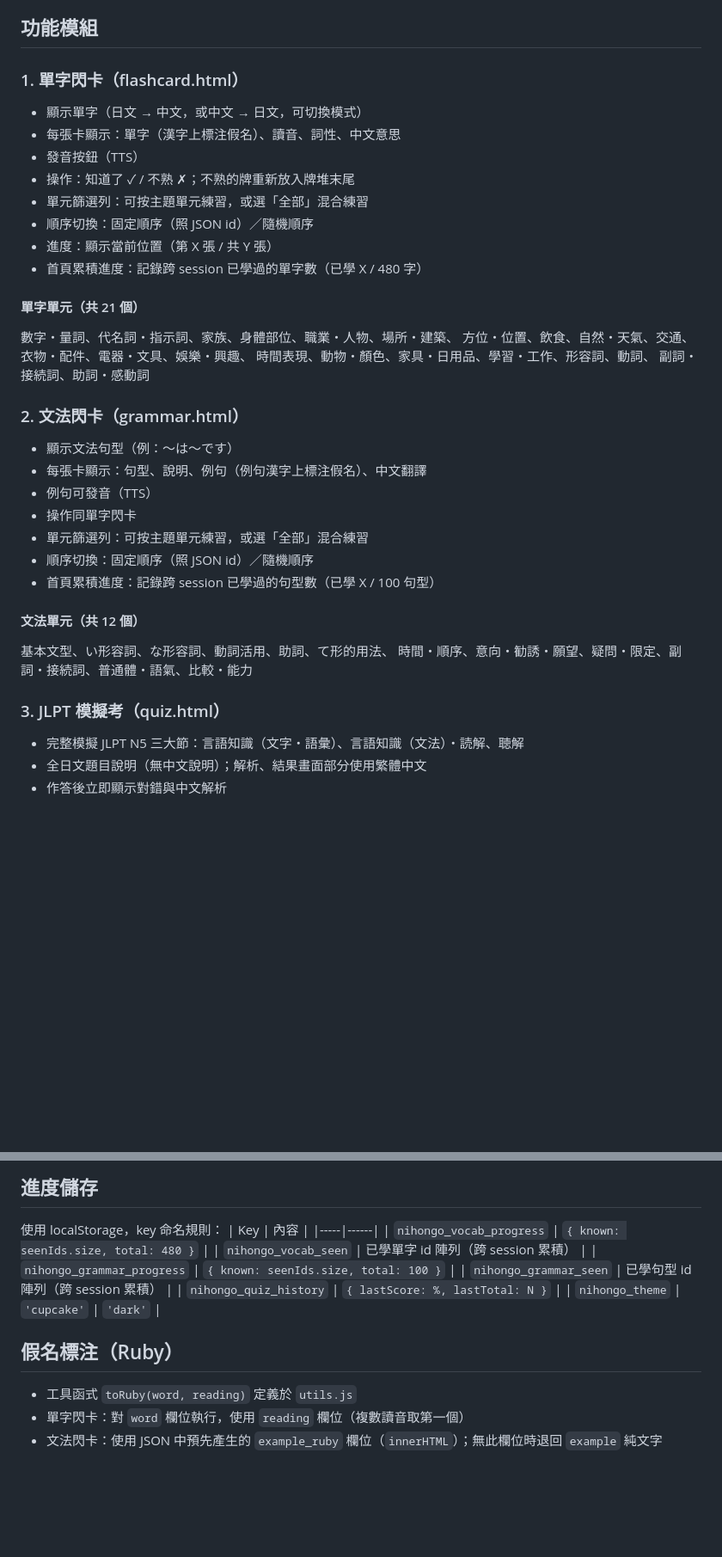
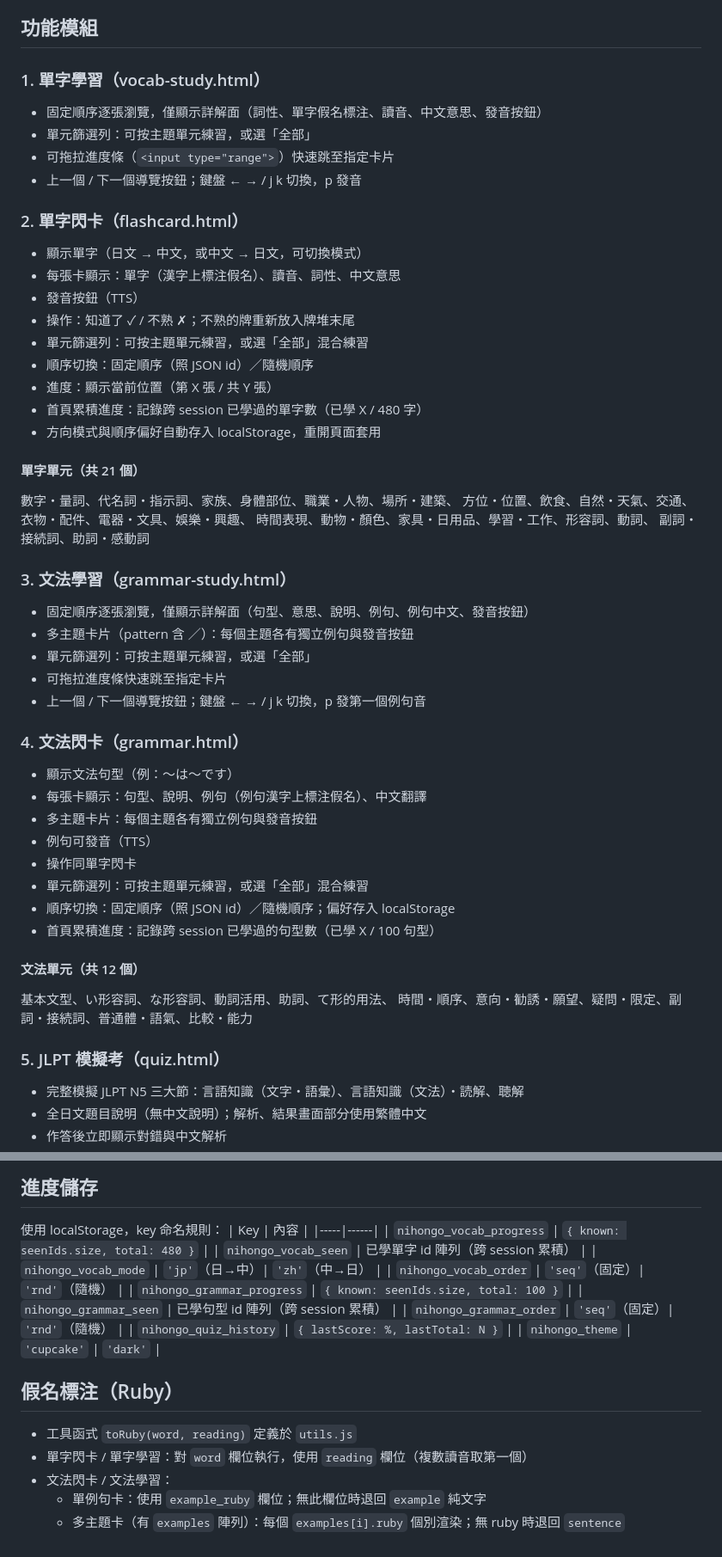
Before and after one commit to huskyomega/nihon-go, a Markdown page: docs/PRD.md, 2 parts joined by grey strips. Shown at 86% size. GitHub-like rendering; blank space fills up the shorter version.

Commit message:
更新 PRD.md 反映本次新增功能
Co-Authored-By: Claude Sonnet 4.6 <noreply@anthropic.com>

```diff
--- a/docs/PRD.md
+++ b/docs/PRD.md
@@ -5,7 +5,13 @@
 
 ## 功能模組
 
-### 1. 單字閃卡（flashcard.html）
+### 1. 單字學習（vocab-study.html）
+- 固定順序逐張瀏覽，僅顯示詳解面（詞性、單字假名標注、讀音、中文意思、發音按鈕）
+- 單元篩選列：可按主題單元練習，或選「全部」
+- 可拖拉進度條（`<input type="range">`）快速跳至指定卡片
+- 上一個 / 下一個導覽按鈕；鍵盤 ← → / j k 切換，p 發音
+
+### 2. 單字閃卡（flashcard.html）
 - 顯示單字（日文 → 中文，或中文 → 日文，可切換模式）
 - 每張卡顯示：單字（漢字上標注假名）、讀音、詞性、中文意思
 - 發音按鈕（TTS）
@@ -14,6 +20,7 @@
 - 順序切換：固定順序（照 JSON id）／隨機順序
 - 進度：顯示當前位置（第 X 張 / 共 Y 張）
 - 首頁累積進度：記錄跨 session 已學過的單字數（已學 X / 480 字）
+- 方向模式與順序偏好自動存入 localStorage，重開頁面套用
 
 #### 單字單元（共 21 個）
 數字・量詞、代名詞・指示詞、家族、身體部位、職業・人物、場所・建築、
@@ -21,20 +28,28 @@
 時間表現、動物・顏色、家具・日用品、學習・工作、形容詞、動詞、
 副詞・接続詞、助詞・感動詞
 
-### 2. 文法閃卡（grammar.html）
+### 3. 文法學習（grammar-study.html）
+- 固定順序逐張瀏覽，僅顯示詳解面（句型、意思、說明、例句、例句中文、發音按鈕）
+- 多主題卡片（pattern 含 ／）：每個主題各有獨立例句與發音按鈕
+- 單元篩選列：可按主題單元練習，或選「全部」
+- 可拖拉進度條快速跳至指定卡片
+- 上一個 / 下一個導覽按鈕；鍵盤 ← → / j k 切換，p 發第一個例句音
+
+### 4. 文法閃卡（grammar.html）
 - 顯示文法句型（例：〜は〜です）
 - 每張卡顯示：句型、說明、例句（例句漢字上標注假名）、中文翻譯
+- 多主題卡片：每個主題各有獨立例句與發音按鈕
 - 例句可發音（TTS）
 - 操作同單字閃卡
 - 單元篩選列：可按主題單元練習，或選「全部」混合練習
-- 順序切換：固定順序（照 JSON id）／隨機順序
+- 順序切換：固定順序（照 JSON id）／隨機順序；偏好存入 localStorage
 - 首頁累積進度：記錄跨 session 已學過的句型數（已學 X / 100 句型）
 
 #### 文法單元（共 12 個）
 基本文型、い形容詞、な形容詞、動詞活用、助詞、て形的用法、
 時間・順序、意向・勧誘・願望、疑問・限定、副詞・接続詞、普通體・語氣、比較・能力
 
-### 3. JLPT 模擬考（quiz.html）
+### 5. JLPT 模擬考（quiz.html）
 - 完整模擬 JLPT N5 三大節：言語知識（文字・語彙）、言語知識（文法）・読解、聴解
 - 全日文題目說明（無中文說明）；解析、結果畫面部分使用繁體中文
 - 作答後立即顯示對錯與中文解析
@@ -126,12 +158,17 @@
 |-----|------|
 | `nihongo_vocab_progress` | `{ known: seenIds.size, total: 480 }` |
 | `nihongo_vocab_seen` | 已學單字 id 陣列（跨 session 累積） |
+| `nihongo_vocab_mode` | `'jp'`（日→中）\| `'zh'`（中→日） |
+| `nihongo_vocab_order` | `'seq'`（固定）\| `'rnd'`（隨機） |
 | `nihongo_grammar_progress` | `{ known: seenIds.size, total: 100 }` |
 | `nihongo_grammar_seen` | 已學句型 id 陣列（跨 session 累積） |
+| `nihongo_grammar_order` | `'seq'`（固定）\| `'rnd'`（隨機） |
 | `nihongo_quiz_history` | `{ lastScore: %, lastTotal: N }` |
 | `nihongo_theme` | `'cupcake'` \| `'dark'` |
 
 ## 假名標注（Ruby）
 - 工具函式 `toRuby(word, reading)` 定義於 `utils.js`
-- 單字閃卡：對 `word` 欄位執行，使用 `reading` 欄位（複數讀音取第一個）
-- 文法閃卡：使用 JSON 中預先產生的 `example_ruby` 欄位（`innerHTML`）；無此欄位時退回 `example` 純文字
+- 單字閃卡 / 單字學習：對 `word` 欄位執行，使用 `reading` 欄位（複數讀音取第一個）
+- 文法閃卡 / 文法學習：
+  - 單例句卡：使用 `example_ruby` 欄位；無此欄位時退回 `example` 純文字
+  - 多主題卡（有 `examples` 陣列）：每個 `examples[i].ruby` 個別渲染；無 ruby 時退回 `sentence`
```
Also changed, not shown: other parts of docs/PRD.md (+19 -2 lines).
